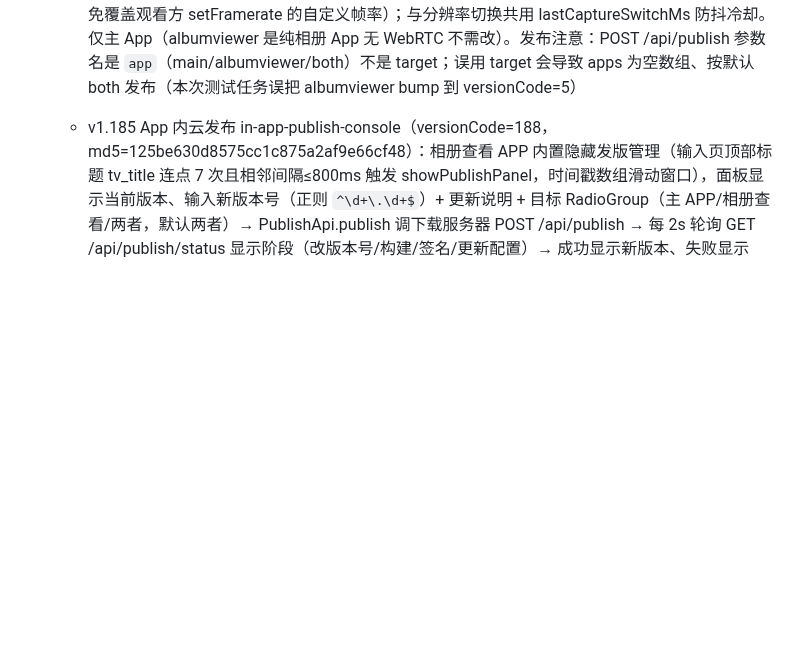
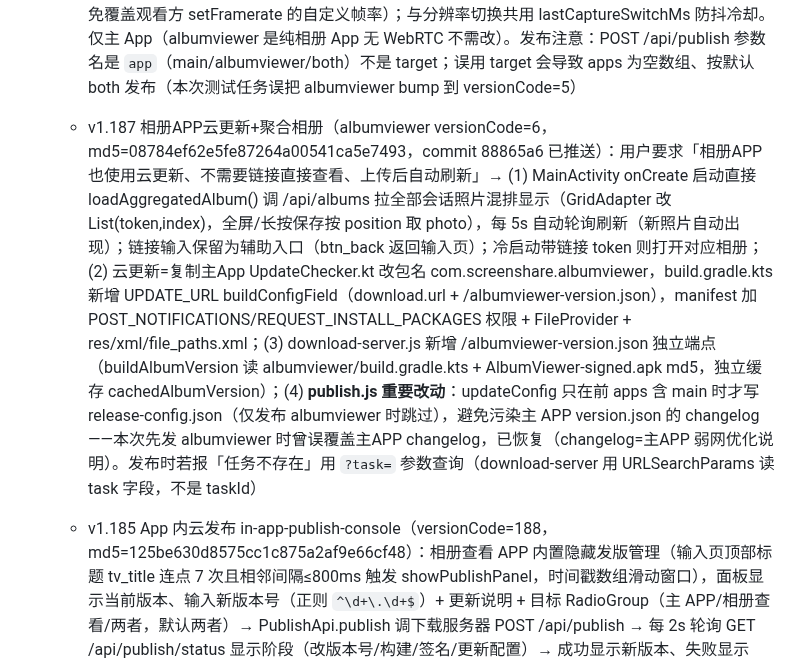
Before and after one commit to lqx3617-dot/ScreenShare, a Markdown page: .monkeycode/MEMORY.md, the part around the change. Drawn GitHub-style; blank space fills up the shorter version.

Commit message:
docs: 记录 v1.187 相册APP云更新+聚合相册
Co-authored-by: monkeycode-ai <monkeycode-ai@chaitin.com>
Co-authored-by: monkeycode-ai <monkeycode-ai@chaitin.com>

```diff
--- a/.monkeycode/MEMORY.md
+++ b/.monkeycode/MEMORY.md
@@ -274,5 +274,6 @@ Entries discovered by the Agent during task execution should follow this format:
    - v1.182 相册归拢（versionCode=185，md5=3a6db3e03cddfd70fbcb4134f3268db7）：用户确认「不需要链接地址」「把获取的照片归拢起来」「只保留一个相册服务器并清理旧版」→ (1) 服务器 album-server（8096）新增 GET /api/albums（磁盘扫描懒迁移 32 位 hex meta.json 旧会话入库）+ GET /all 聚合网页（全部会话照片归拢为一个网格，点击按需 loadOrig 加载原图，5s 轮询自动刷新，无照片提示）；db.js 新增 listAll()、saveSession 改 INSERT OR REPLACE（修复旧版迁移只 UPDATE 不 INSERT 的 bug）；61 个历史会话迁移入库、57 个有照片会话共 3727 张；(2) App 端主 App 内 WebView 直接查看聚合相册（flAlbumViewer 黑色全屏浮层 + tvAlbumViewerTitle + btnCloseAlbumViewer + flAlbumWeb，WebView 加载 BuildConfig.ALBUM_URL + "/all"，js/domStorage/overviewMode/wideViewPort 开启；onDestroy 释放：removeView→stopLoading→destroy）；handleControlReply 收 album-result.url 不再弹链接对话框，Toast「相册已上传，正在打开查看」+ 直接 openAlbumViewer()；onAlbumClicked 无连接时也直接 openAlbumViewer()，有连接时 4 项菜单（打开对方相册/上传相册到服务器/远程拍照上传/查看相册（全部照片））；删除 showAlbumLink；(3) 删除旧单文件 server/album-server.js（确认无引用，8096 已由 album-server 新项目运行）；(4) 提交：1cb4030（相册独立 App+服务器重建+缩略图先行+AppEglBase）+ a42b0fd（画中画+相册归拢），已推送 origin/main
     - v1.186 修复发版管理入口触发（albumviewer versionCode=4，md5=febd6e5acea4b5e53eab8fe8177899d9）：原「标题连点 7 次且相邻间隔≤800ms」（滑动窗口）对人工点击过苛刻（每次间隔需 <114ms，实际连点会清空计数导致无法触发）→ 改为与主 App 一致的「标题 2 秒内连点 3 次」（onTitleTripleTap，titleTapCount/titleLastTapTime，SystemClock.elapsedRealtime，窗口 2000ms）；通过云发布发布（app=albumviewer），公网下载 md5 校验一致
     - v1.187 弱网自适应新增降帧率档位（app versionCode=190，md5=d3fef066a92ccedcb8282d7e2a214011，commit fd7590f 已推送）：用户反馈异地/中继播放掉帧不流畅 → 原自适应只降码率/分辨率（adaptBitrateCaps 12→2.5M + 1080→720→480p），帧率恒 30fps；高 RTT 下 30fps 单帧数据量大、拥塞控制收敛慢，积压导致接收端掉帧。修复=applyNetworkAdaptation 档位变化时同步降采集帧率（captureFpsForLevel：档位>=2 降24、>=3 降20、>=4 降15，恢复回30），并同步编码器 sender.parameters.encodings.maxFramerate；新增 lastCaptureFps 状态变量与 resetAdaptiveState 清理（注意：reset 只重置 lastCaptureFps=30，不能重置 captureFps=30 以免覆盖观看方 setFramerate 的自定义帧率）；与分辨率切换共用 lastCaptureSwitchMs 防抖冷却。仅主 App（albumviewer 是纯相册 App 无 WebRTC 不需改）。发布注意：POST /api/publish 参数名是 `app`（main/albumviewer/both）不是 target；误用 target 会导致 apps 为空数组、按默认 both 发布（本次测试任务误把 albumviewer bump 到 versionCode=5）
+    - v1.187 相册APP云更新+聚合相册（albumviewer versionCode=6，md5=08784ef62e5fe87264a00541ca5e7493，commit 88865a6 已推送）：用户要求「相册APP也使用云更新、不需要链接直接查看、上传后自动刷新」→ (1) MainActivity onCreate 启动直接 loadAggregatedAlbum() 调 /api/albums 拉全部会话照片混排显示（GridAdapter 改 List<AlbumPhoto>(token,index)，全屏/长按保存按 position 取 photo），每 5s 自动轮询刷新（新照片自动出现）；链接输入保留为辅助入口（btn_back 返回输入页）；冷启动带链接 token 则打开对应相册；(2) 云更新=复制主App UpdateChecker.kt 改包名 com.screenshare.albumviewer，build.gradle.kts 新增 UPDATE_URL buildConfigField（download.url + /albumviewer-version.json），manifest 加 POST_NOTIFICATIONS/REQUEST_INSTALL_PACKAGES 权限 + FileProvider + res/xml/file_paths.xml；(3) download-server.js 新增 /albumviewer-version.json 独立端点（buildAlbumVersion 读 albumviewer/build.gradle.kts + AlbumViewer-signed.apk md5，独立缓存 cachedAlbumVersion）；(4) **publish.js 重要改动**：updateConfig 只在前 apps 含 main 时才写 release-config.json（仅发布 albumviewer 时跳过），避免污染主 APP version.json 的 changelog——本次先发 albumviewer 时曾误覆盖主APP changelog，已恢复（changelog=主APP 弱网优化说明）。发布时若报「任务不存在」用 `?task=` 参数查询（download-server 用 URLSearchParams 读 task 字段，不是 taskId）
 
    - v1.185 App 内云发布 in-app-publish-console（versionCode=188，md5=125be630d8575cc1c875a2af9e66cf48）：相册查看 APP 内置隐藏发版管理（输入页顶部标题 tv_title 连点 7 次且相邻间隔≤800ms 触发 showPublishPanel，时间戳数组滑动窗口），面板显示当前版本、输入新版本号（正则 `^\d+\.\d+$`）+ 更新说明 + 目标 RadioGroup（主 APP/相册查看/两者，默认两者）→ PublishApi.publish 调下载服务器 POST /api/publish → 每 2s 轮询 GET /api/publish/status 显示阶段（改版本号/构建/签名/更新配置）→ 成功显示新版本、失败显示 error 可重试；服务器端（download-server.js 8090 + 新增 server/publish.js 执行器）：单任务互斥（有 currentTask 返回 409）、build.gradle.kts versionCode+1/versionName 改值（备份到 task.bumpedBackup 失败回滚）、gradle assembleRelease、zipalign+apksigner 签名两 APK（keystore /workspace/signing/release.keystore screenshare123/screenshare，临时文件+rename 原子替换）、更新 release-config.json（changelog 持久化，download-server 启动与任务完成后 loadConfig 同步内存 RELEASE_CONFIG）；version.json 由 getVersion 基于 APK mtime 自动重算无需重启；已完成任务存 taskHistory Map（内存态，重启丢失，客户端轮询 404 提示重试）。版本管理注意：**测试发布会真改版本号**——本次测试先后把版本推进到 1.184/1.185（app 185→188、albumviewer 1→3），最终以 1.185 both 正式发布，新 APK 已含发版面板。download-server 重启命令：`cd /workspace && DOWNLOAD_BASE=8090-6d639d2de20eb686.monkeycode-ai.online node server/download-server.js`（term_1786811598000_238）。git 入库清理：albumviewer/build 构建产物、album-server/node_modules、album-server/data/albums.db 已从索引移除并加入 .gitignore（磁盘保留）；AlbumViewer-signed.apk.idsig 等签名临时文件已忽略
```
